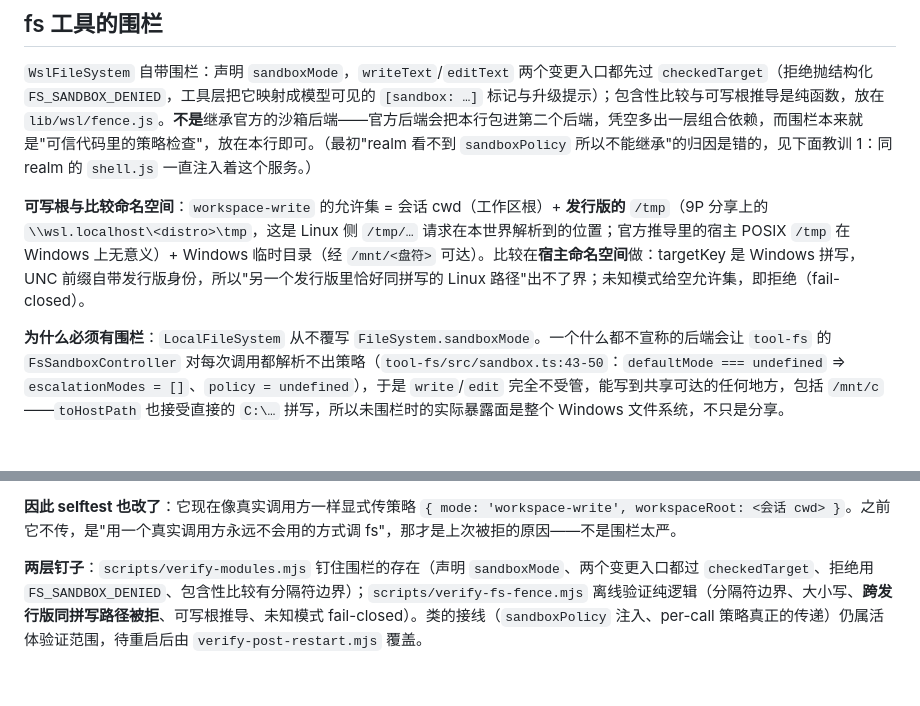
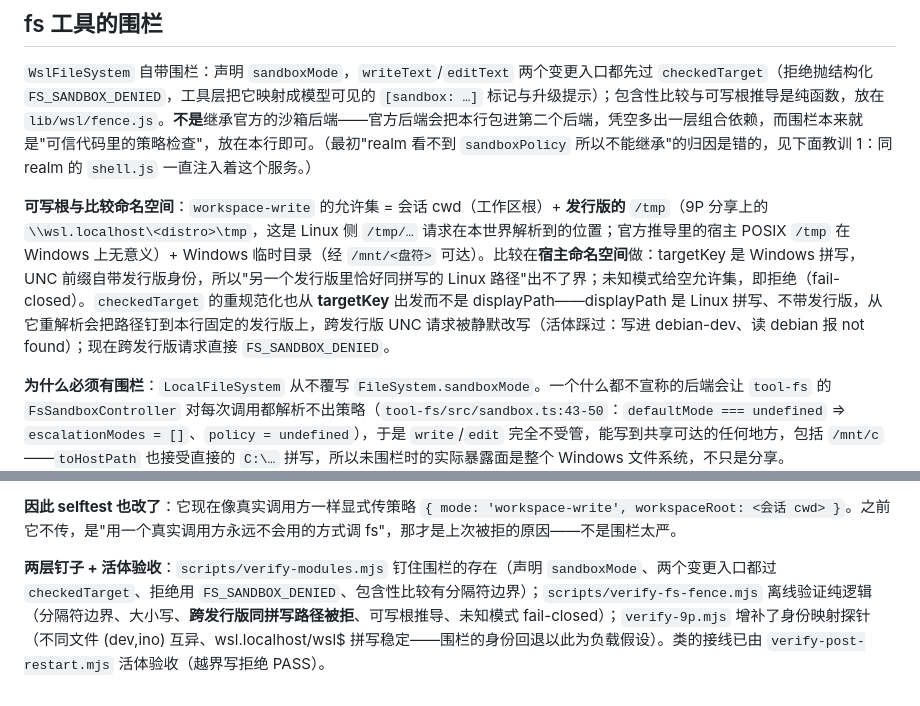
Before and after one commit to zcluo/dsh-wsl-desktop, a Markdown page: README.md, 2 parts joined by grey strips. GitHub-like rendering; blank space fills up the shorter version.

```diff
--- a/README.md
+++ b/README.md
@@ -174,7 +176,7 @@ node scripts/inspect-live-client.mjs # 读宿主真正投放的 client bundle（
 
 `WslFileSystem` 自带围栏：声明 `sandboxMode`，`writeText`/`editText` 两个变更入口都先过 `checkedTarget`（拒绝抛结构化 `FS_SANDBOX_DENIED`，工具层把它映射成模型可见的 `[sandbox: …]` 标记与升级提示）；包含性比较与可写根推导是纯函数，放在 `lib/wsl/fence.js`。**不是**继承官方的沙箱后端——官方后端会把本行包进第二个后端，凭空多出一层组合依赖，而围栏本来就是"可信代码里的策略检查"，放在本行即可。（最初"realm 看不到 `sandboxPolicy` 所以不能继承"的归因是错的，见下面教训 1：同 realm 的 `shell.js` 一直注入着这个服务。）
 
-**可写根与比较命名空间**：`workspace-write` 的允许集 = 会话 cwd（工作区根）+ **发行版的** `/tmp`（9P 分享上的 `\\wsl.localhost\<distro>\tmp`，这是 Linux 侧 `/tmp/…` 请求在本世界解析到的位置；官方推导里的宿主 POSIX `/tmp` 在 Windows 上无意义）+ Windows 临时目录（经 `/mnt/<盘符>` 可达）。比较在**宿主命名空间**做：targetKey 是 Windows 拼写，UNC 前缀自带发行版身份，所以"另一个发行版里恰好同拼写的 Linux 路径"出不了界；未知模式给空允许集，即拒绝（fail-closed）。
+**可写根与比较命名空间**：`workspace-write` 的允许集 = 会话 cwd（工作区根）+ **发行版的** `/tmp`（9P 分享上的 `\\wsl.localhost\<distro>\tmp`，这是 Linux 侧 `/tmp/…` 请求在本世界解析到的位置；官方推导里的宿主 POSIX `/tmp` 在 Windows 上无意义）+ Windows 临时目录（经 `/mnt/<盘符>` 可达）。比较在**宿主命名空间**做：targetKey 是 Windows 拼写，UNC 前缀自带发行版身份，所以"另一个发行版里恰好同拼写的 Linux 路径"出不了界；未知模式给空允许集，即拒绝（fail-closed）。`checkedTarget` 的重规范化也从 **targetKey** 出发而不是 displayPath——displayPath 是 Linux 拼写、不带发行版，从它重解析会把路径钉到本行固定的发行版上，跨发行版 UNC 请求被静默改写（活体踩过：写进 debian-dev、读 debian 报 not found）；现在跨发行版请求直接 `FS_SANDBOX_DENIED`。
 
 **为什么必须有围栏**：`LocalFileSystem` 从不覆写 `FileSystem.sandboxMode`。一个什么都不宣称的后端会让 `tool-fs` 的 `FsSandboxController` 对每次调用都解析不出策略（`tool-fs/src/sandbox.ts:43-50`：`defaultMode === undefined` ⇒ `escalationModes = []`、`policy = undefined`），于是 `write`/`edit` 完全不受管，能写到共享可达的任何地方，包括 `/mnt/c`——`toHostPath` 也接受直接的 `C:\…` 拼写，所以未围栏时的实际暴露面是整个 Windows 文件系统，不只是分享。
 
@@ -185,4 +187,4 @@ node scripts/inspect-live-client.mjs # 读宿主真正投放的 client bundle（
 
 **因此 selftest 也改了**：它现在像真实调用方一样显式传策略 `{ mode: 'workspace-write', workspaceRoot: <会话 cwd> }`。之前它不传，是"用一个真实调用方永远不会用的方式调 fs"，那才是上次被拒的原因——不是围栏太严。
 
-**两层钉子**：`scripts/verify-modules.mjs` 钉住围栏的存在（声明 `sandboxMode`、两个变更入口都过 `checkedTarget`、拒绝用 `FS_SANDBOX_DENIED`、包含性比较有分隔符边界）；`scripts/verify-fs-fence.mjs` 离线验证纯逻辑（分隔符边界、大小写、**跨发行版同拼写路径被拒**、可写根推导、未知模式 fail-closed）。类的接线（`sandboxPolicy` 注入、per-call 策略真正的传递）仍属活体验证范围，待重启后由 `verify-post-restart.mjs` 覆盖。
+**两层钉子 + 活体验收**：`scripts/verify-modules.mjs` 钉住围栏的存在（声明 `sandboxMode`、两个变更入口都过 `checkedTarget`、拒绝用 `FS_SANDBOX_DENIED`、包含性比较有分隔符边界）；`scripts/verify-fs-fence.mjs` 离线验证纯逻辑（分隔符边界、大小写、**跨发行版同拼写路径被拒**、可写根推导、未知模式 fail-closed）；`verify-9p.mjs` 增补了身份映射探针（不同文件 (dev,ino) 互异、wsl.localhost/wsl$ 拼写稳定——围栏的身份回退以此为负载假设）。类的接线已由 `verify-post-restart.mjs` 活体验收（越界写拒绝 PASS）。
```
Also changed, not shown: other parts of README.md (+16 -14 lines).
